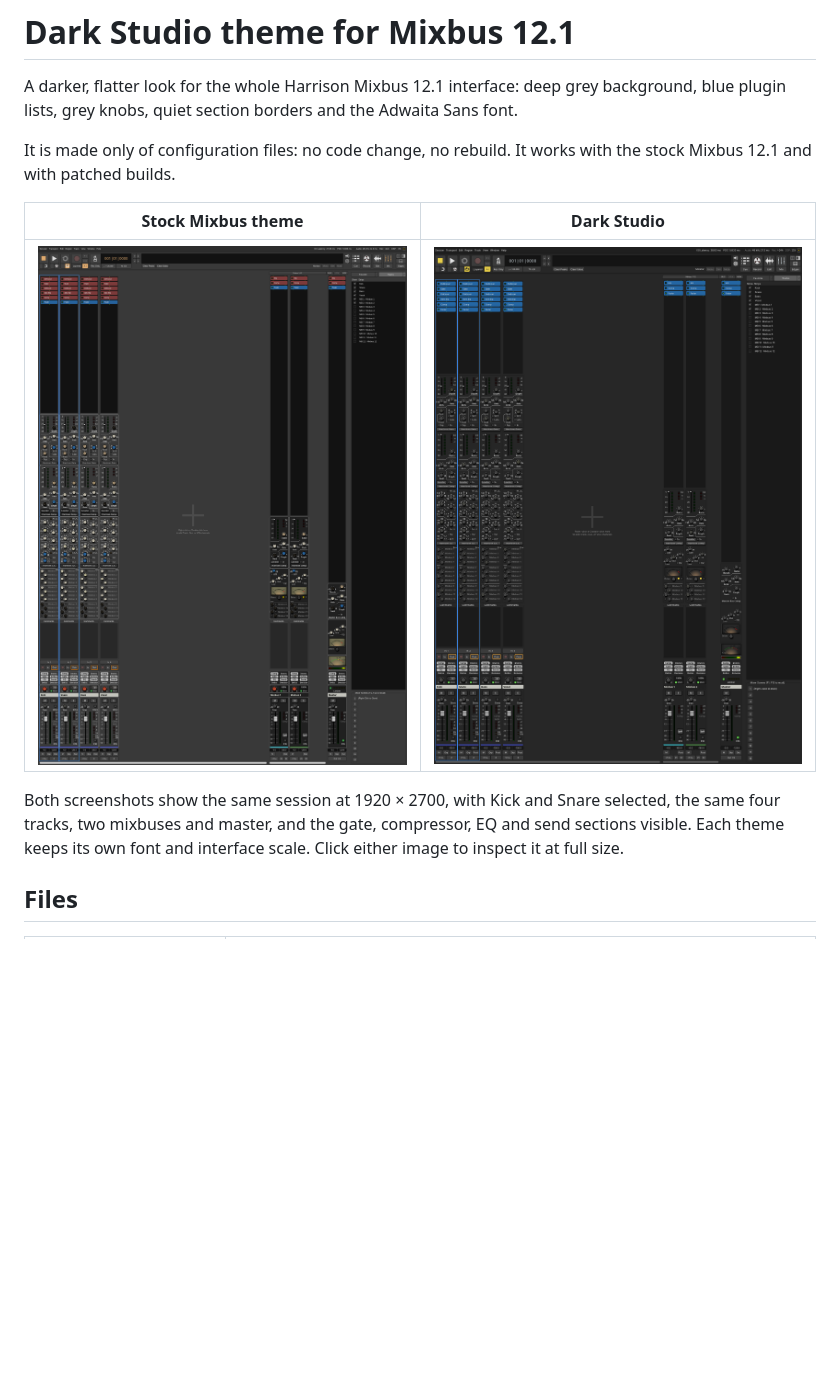
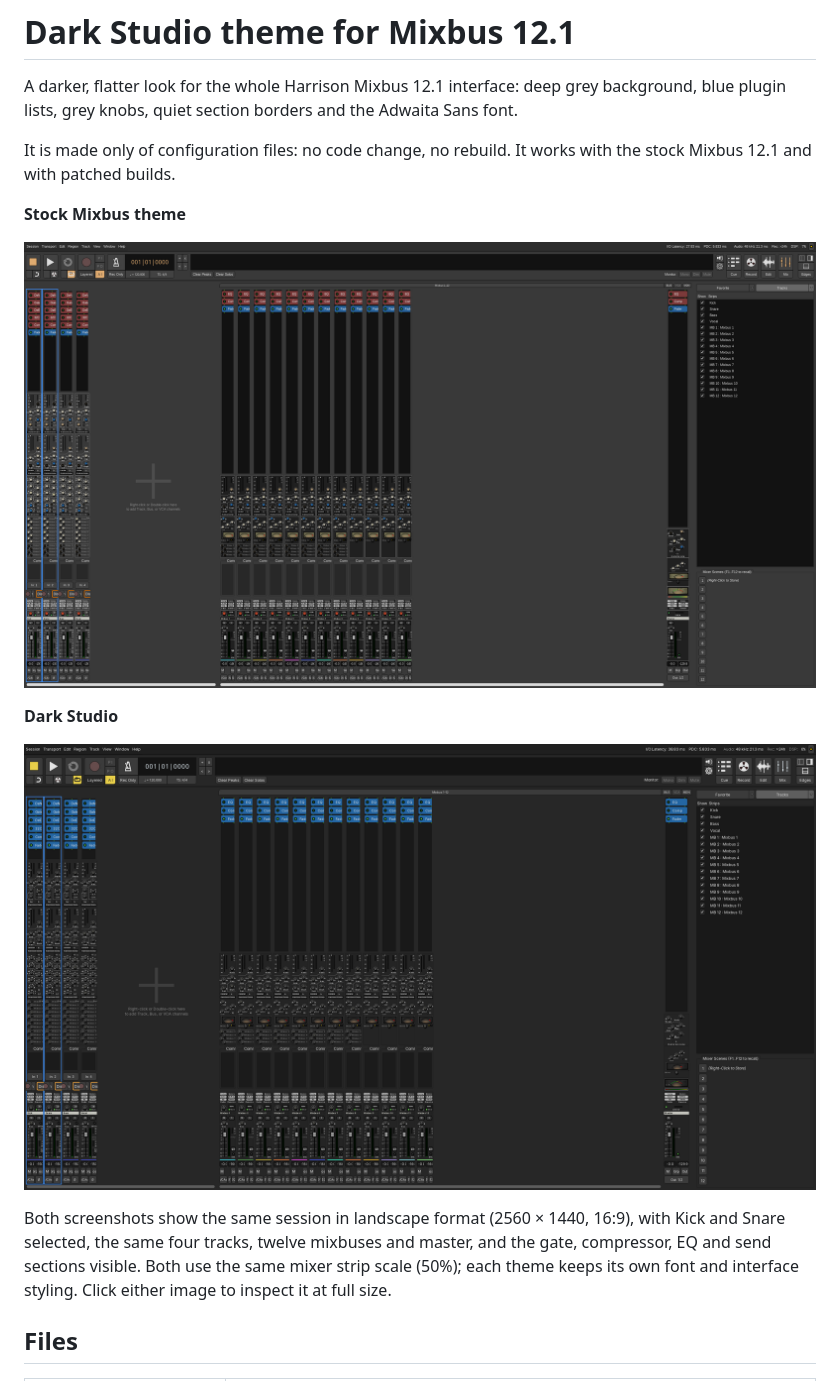
Before and after one commit to philhurtu99/mixbus-dark-studio-theme, a Markdown page: README.md, the part around the change. Drawn GitHub-style; pictures changed too: docs/theme-after.png, docs/theme-before.png; blank space fills up the shorter version.

Commit message:
Use matched landscape screenshots for theme comparison

```diff
--- a/README.md
+++ b/README.md
@@ -4,11 +4,15 @@ A darker, flatter look for the whole Harrison Mixbus 12.1 interface: deep grey b
 
 It is made only of configuration files: no code change, no rebuild. It works with the stock Mixbus 12.1 and with patched builds.
 
-| Stock Mixbus theme | Dark Studio |
-| --- | --- |
-| ![Stock Mixbus theme](docs/theme-before.png) | ![Dark Studio theme](docs/theme-after.png) |
+**Stock Mixbus theme**
 
-Both screenshots show the same session at 1920 × 2700, with Kick and Snare selected, the same four tracks, two mixbuses and master, and the gate, compressor, EQ and send sections visible. Each theme keeps its own font and interface scale. Click either image to inspect it at full size.
+![Stock Mixbus theme](docs/theme-before.png)
+
+**Dark Studio**
+
+![Dark Studio theme](docs/theme-after.png)
+
+Both screenshots show the same session in landscape format (2560 × 1440, 16:9), with Kick and Snare selected, the same four tracks, twelve mixbuses and master, and the gate, compressor, EQ and send sections visible. Both use the same mixer strip scale (50%); each theme keeps its own font and interface styling. Click either image to inspect it at full size.
 
 ## Files
 
```
